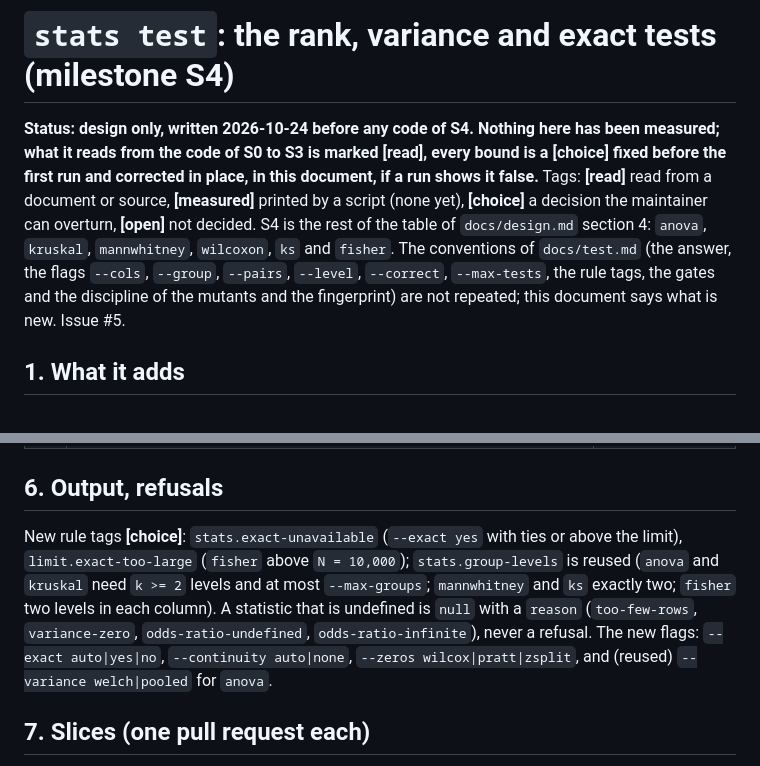
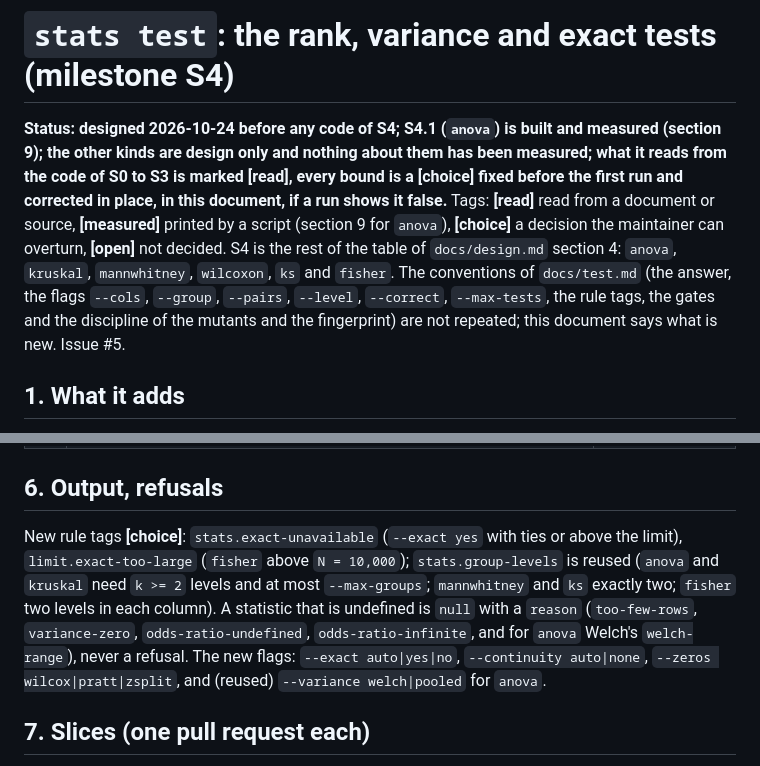
Before and after one commit to alpibrusl/cancho-stats, a Markdown page: docs/rank.md, 2 parts joined by grey strips. GitHub-like rendering.

```diff
--- a/docs/rank.md
+++ b/docs/rank.md
@@ -1,6 +1,6 @@
 # `stats test`: the rank, variance and exact tests (milestone S4)
 
-**Status: design only, written 2026-10-24 before any code of S4. Nothing here has been measured; what it reads from the code of S0 to S3 is marked [read], every bound is a [choice] fixed before the first run and corrected in place, in this document, if a run shows it false.** Tags: **[read]** read from a document or source, **[measured]** printed by a script (none yet), **[choice]** a decision the maintainer can overturn, **[open]** not decided. S4 is the rest of the table of `docs/design.md` section 4: `anova`, `kruskal`, `mannwhitney`, `wilcoxon`, `ks` and `fisher`. The conventions of `docs/test.md` (the answer, the flags `--cols`, `--group`, `--pairs`, `--level`, `--correct`, `--max-tests`, the rule tags, the gates and the discipline of the mutants and the fingerprint) are not repeated; this document says what is new. Issue #5.
+**Status: designed 2026-10-24 before any code of S4; S4.1 (`anova`) is built and measured (section 9); the other kinds are design only and nothing about them has been measured; what it reads from the code of S0 to S3 is marked [read], every bound is a [choice] fixed before the first run and corrected in place, in this document, if a run shows it false.** Tags: **[read]** read from a document or source, **[measured]** printed by a script (section 9 for `anova`), **[choice]** a decision the maintainer can overturn, **[open]** not decided. S4 is the rest of the table of `docs/design.md` section 4: `anova`, `kruskal`, `mannwhitney`, `wilcoxon`, `ks` and `fisher`. The conventions of `docs/test.md` (the answer, the flags `--cols`, `--group`, `--pairs`, `--level`, `--correct`, `--max-tests`, the rule tags, the gates and the discipline of the mutants and the fingerprint) are not repeated; this document says what is new. Issue #5.
 
 ## 1. What it adds
 
@@ -49,7 +49,7 @@ The statistics of `kruskal`, `mannwhitney`, `wilcoxon`, `ks`, `fisher` and the c
 
 ## 6. Output, refusals
 
-New rule tags **[choice]**: `stats.exact-unavailable` (`--exact yes` with ties or above the limit), `limit.exact-too-large` (`fisher` above `N = 10,000`); `stats.group-levels` is reused (`anova` and `kruskal` need `k >= 2` levels and at most `--max-groups`; `mannwhitney` and `ks` exactly two; `fisher` two levels in each column). A statistic that is undefined is `null` with a `reason` (`too-few-rows`, `variance-zero`, `odds-ratio-undefined`, `odds-ratio-infinite`), never a refusal. The new flags: `--exact auto|yes|no`, `--continuity auto|none`, `--zeros wilcox|pratt|zsplit`, and (reused) `--variance welch|pooled` for `anova`.
+New rule tags **[choice]**: `stats.exact-unavailable` (`--exact yes` with ties or above the limit), `limit.exact-too-large` (`fisher` above `N = 10,000`); `stats.group-levels` is reused (`anova` and `kruskal` need `k >= 2` levels and at most `--max-groups`; `mannwhitney` and `ks` exactly two; `fisher` two levels in each column). A statistic that is undefined is `null` with a `reason` (`too-few-rows`, `variance-zero`, `odds-ratio-undefined`, `odds-ratio-infinite`, and for `anova` Welch's `welch-range`), never a refusal. The new flags: `--exact auto|yes|no`, `--continuity auto|none`, `--zeros wilcox|pratt|zsplit`, and (reused) `--variance welch|pooled` for `anova`.
 
 ## 7. Slices (one pull request each)
 
```
Also changed, not shown: other parts of docs/rank.md (+14 -0 lines), docs/design.md (+1 -1 lines).
